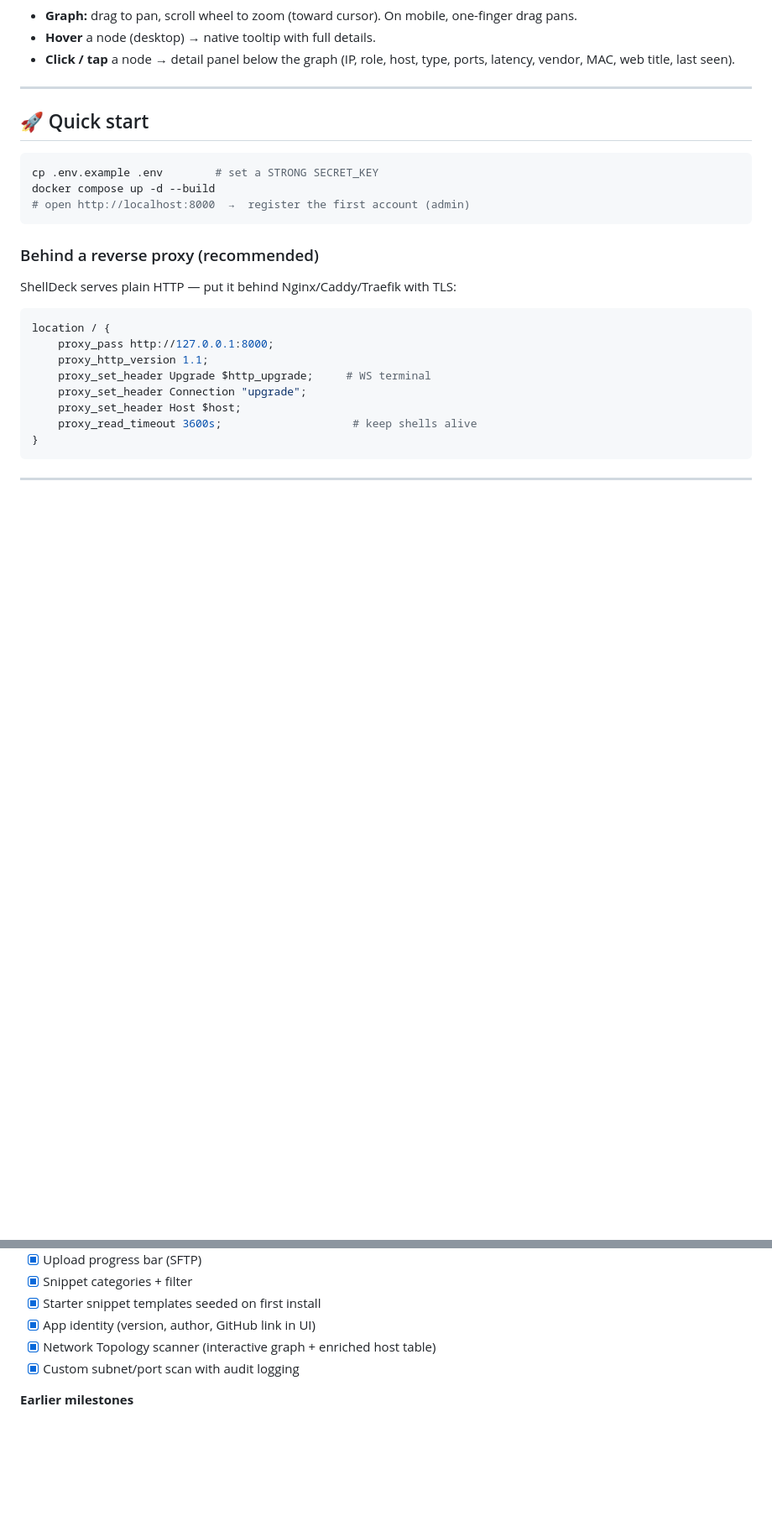
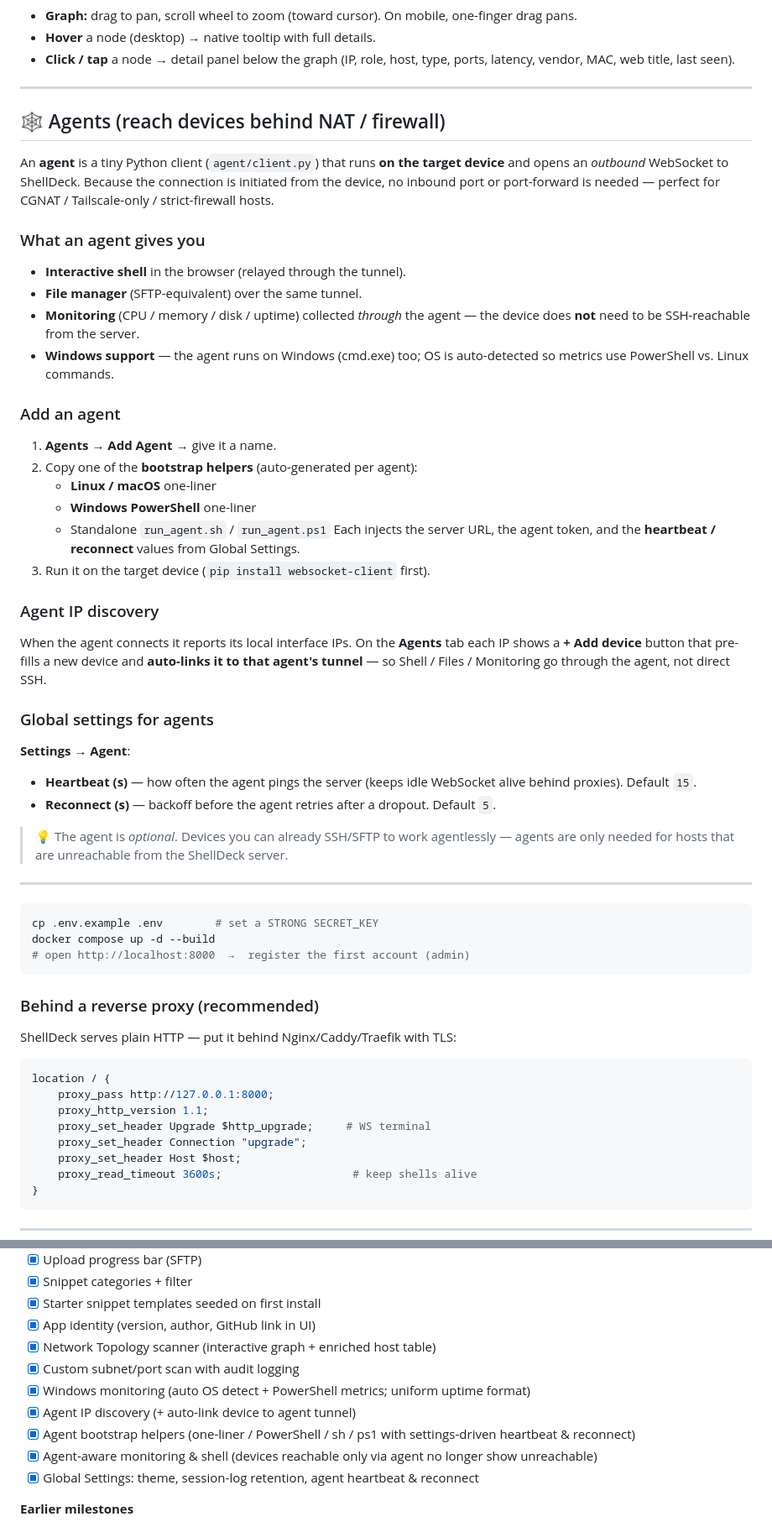
Before and after one commit to Vandexuzu/ShellDeck, a Markdown page: README.md, 2 parts joined by grey strips. Shown at 84% size. GitHub-like rendering; blank space fills up the shorter version.

Commit message:
docs: update README with Windows monitoring, agent IP discovery, bootstrap, agent-aware monitoring/shell, global settings

````diff
--- a/README.md
+++ b/README.md
@@ -97,7 +100,36 @@ Each discovered host is enriched with:
 
 ---
 
-## 🚀 Quick start
+## 🕸 Agents (reach devices behind NAT / firewall)
+
+An **agent** is a tiny Python client (`agent/client.py`) that runs **on the target device** and opens an *outbound* WebSocket to ShellDeck. Because the connection is initiated from the device, no inbound port or port-forward is needed — perfect for CGNAT / Tailscale-only / strict-firewall hosts.
+
+### What an agent gives you
+- **Interactive shell** in the browser (relayed through the tunnel).
+- **File manager** (SFTP-equivalent) over the same tunnel.
+- **Monitoring** (CPU / memory / disk / uptime) collected *through* the agent — the device does **not** need to be SSH-reachable from the server.
+- **Windows support** — the agent runs on Windows (cmd.exe) too; OS is auto-detected so metrics use PowerShell vs. Linux commands.
+
+### Add an agent
+1. **Agents → Add Agent** → give it a name.
+2. Copy one of the **bootstrap helpers** (auto-generated per agent):
+   - **Linux / macOS** one-liner
+   - **Windows PowerShell** one-liner
+   - Standalone `run_agent.sh` / `run_agent.ps1`
+   Each injects the server URL, the agent token, and the **heartbeat / reconnect** values from Global Settings.
+3. Run it on the target device (`pip install websocket-client` first).
+
+### Agent IP discovery
+When the agent connects it reports its local interface IPs. On the **Agents** tab each IP shows a **+ Add device** button that pre-fills a new device and **auto-links it to that agent's tunnel** — so Shell / Files / Monitoring go through the agent, not direct SSH.
+
+### Global settings for agents
+**Settings → Agent**:
+- **Heartbeat (s)** — how often the agent pings the server (keeps idle WebSocket alive behind proxies). Default `15`.
+- **Reconnect (s)** — backoff before the agent retries after a dropout. Default `5`.
+
+> 💡 The agent is *optional*. Devices you can already SSH/SFTP to work agentlessly — agents are only needed for hosts that are unreachable from the ShellDeck server.
+
+---
 
 ```bash
 cp .env.example .env        # set a STRONG SECRET_KEY
@@ -210,6 +244,11 @@ pytest        # auth · RBAC · devices · tags · bulk · docker · settings ·
 - [x] App identity (version, author, GitHub link in UI)
 - [x] Network Topology scanner (interactive graph + enriched host table)
 - [x] Custom subnet/port scan with audit logging
+- [x] Windows monitoring (auto OS detect + PowerShell metrics; uniform uptime format)
+- [x] Agent IP discovery (+ auto-link device to agent tunnel)
+- [x] Agent bootstrap helpers (one-liner / PowerShell / sh / ps1 with settings-driven heartbeat & reconnect)
+- [x] Agent-aware monitoring & shell (devices reachable only via agent no longer show unreachable)
+- [x] Global Settings: theme, session-log retention, agent heartbeat & reconnect
 
 **Earlier milestones**
 
````
Also changed, not shown: other parts of README.md (+8 -3 lines).
